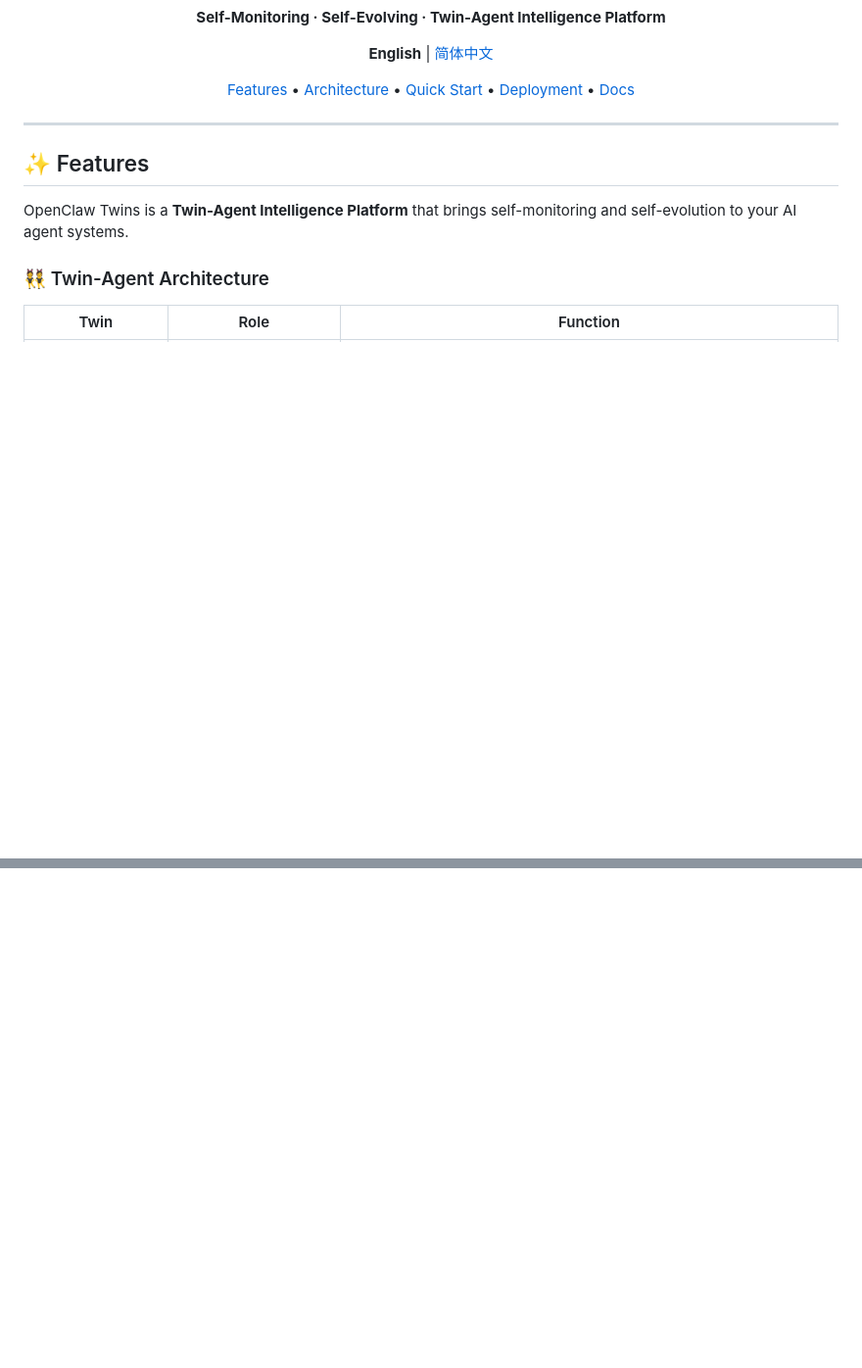
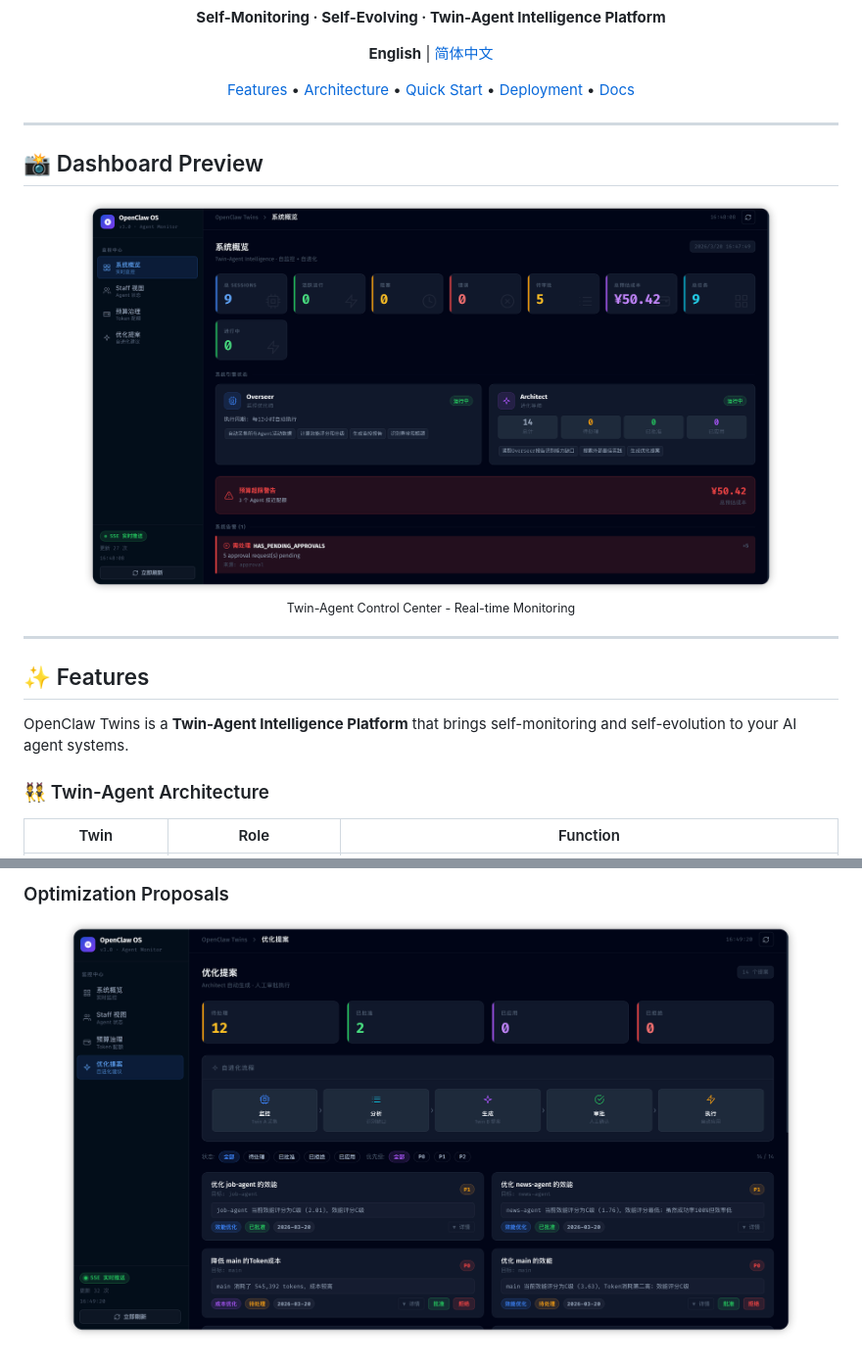
Before and after one commit to MagicUncle/openclaw-twins, a Markdown page: README.md, 2 parts joined by grey strips. Shown at 98% size. Drawn GitHub-style; pictures changed too: docs/images/dashboard.png (added), docs/images/proposals.png (added); blank space fills up the shorter version.

Commit message:
docs: add screenshots of dashboard, staff, budget and proposals

```diff
--- a/README.md
+++ b/README.md
@@ -21,6 +21,16 @@
   <a href="#quick-start">Quick Start</a> •
   <a href="#deployment">Deployment</a> •
   <a href="#documentation">Docs</a>
+</p>
+
+---
+
+## 📸 Dashboard Preview
+
+<p align="center">
+  <img src="docs/images/dashboard.png" alt="OpenClaw Twins Dashboard" width="85%">
+  <br>
+  <sub>Twin-Agent Control Center - Real-time Monitoring</sub>
 </p>
 
 ---
@@ -236,0 +265,4 @@ MIT License - see [LICENSE](LICENSE) for details.
+### Optimization Proposals
+<p align="center">
+  <img src="docs/images/proposals.png" alt="Proposals" width="90%">
+</p>
```
Also changed, not shown: other parts of README.md (+18 -0 lines), docs/images/README.md (added, +19 -0 lines), docs/images/budget.png (added), docs/images/staff.png (added).
